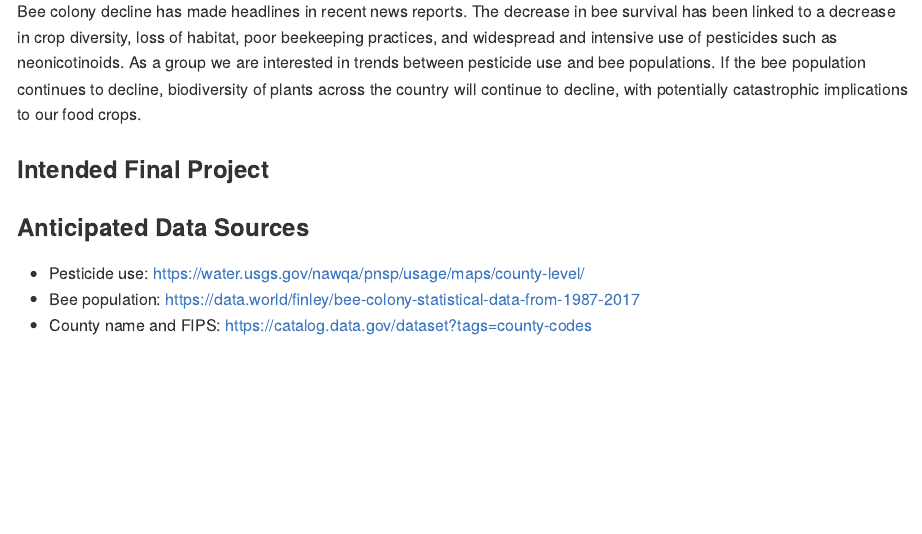
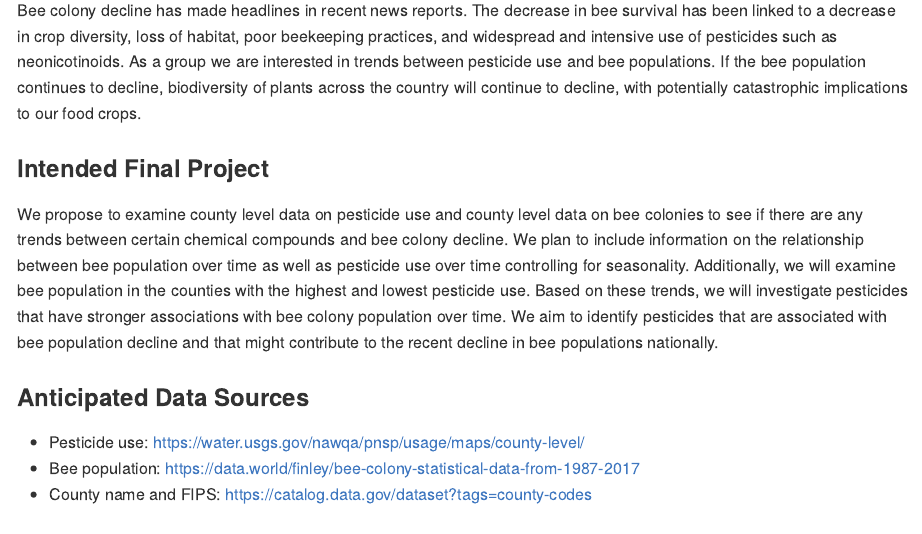
Before and after one commit to misbath/bee_project.github.io, an R Markdown document (p8105_bee_project_proposal.Rmd): the page in a window 1100 px wide, from 510 px down before the commit and from 440 px down after it, so that both start at the same text. The pictures show the output file p8105_bee_project_proposal.md that the author committed with the source, drawn offline in the style of GitHub.

Commit message:
Added intended final project section

```diff
--- a/p8105_bee_project_proposal.Rmd
+++ b/p8105_bee_project_proposal.Rmd
@@ -23,6 +23,8 @@ Pesticide Use and Bee Colonies in the United States
 Bee colony decline has made headlines in recent news reports. The decrease in bee survival has been linked to a decrease in crop diversity, loss of habitat, poor beekeeping practices, and widespread and intensive use of pesticides such as neonicotinoids. As a group we are interested in trends between pesticide use and bee populations. If the bee population continues to decline, biodiversity of plants across the country will continue to decline, with potentially catastrophic implications to our food crops.
 
 ### Intended Final Project
+We propose to examine county level data on pesticide use and county level data on bee colonies to see if there are any trends between certain chemical compounds and bee colony decline. We plan to include information on the relationship between bee population over time as well as pesticide use over time controlling for seasonality. Additionally, we will examine bee population in the counties with the highest and lowest pesticide use. Based on these trends, we will investigate pesticides that have stronger associations with bee colony population over time. We aim to identify pesticides that are associated with bee population decline and that might contribute to the recent decline in bee populations nationally.
+
 
 ### Anticipated Data Sources
 - Pesticide use: https://water.usgs.gov/nawqa/pnsp/usage/maps/county-level/
```
Also changed, not shown: p8105_bee_project_proposal.md.
